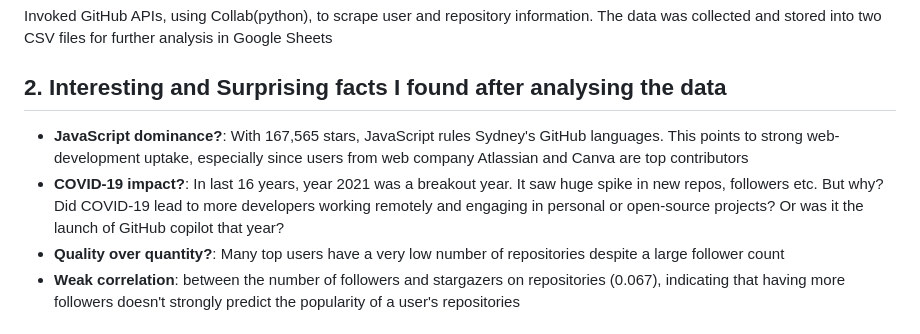
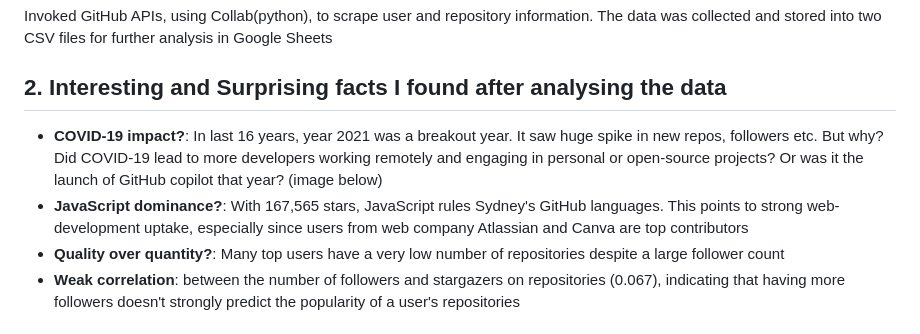
Before and after one commit to sidg75/tds-project1, a Markdown page: README.md, the part around the change. GitHub-like rendering.

```diff
--- a/README.md
+++ b/README.md
@@ -8,8 +8,8 @@ This project involved scraping GitHub's user and repositories data via API, for
 Invoked GitHub APIs, using Collab(python), to scrape user and repository information. The data was collected and stored into two CSV files for further analysis in Google Sheets
 
 ## 2. Interesting and Surprising facts I found after analysing the data
+- **COVID-19 impact?**: In last 16 years, year 2021 was a breakout year. It saw huge spike in new repos, followers etc. But why? Did COVID-19 lead to more developers working remotely and engaging in personal or open-source projects? Or was it the launch of GitHub copilot that year? (image below)
 - **JavaScript dominance?**: With 167,565 stars, JavaScript rules Sydney's GitHub languages. This points to strong web-development uptake, especially since users from web company Atlassian and Canva are top contributors
-- **COVID-19 impact?**: In last 16 years, year 2021 was a breakout year. It saw huge spike in new repos, followers etc. But why? Did COVID-19 lead to more developers working remotely and engaging in personal or open-source projects? Or was it the launch of GitHub copilot that year?
 - **Quality over quantity?**: Many top users have a very low number of repositories despite a large follower count
 - **Weak correlation**: between the number of followers and stargazers on repositories (0.067), indicating that having more followers doesn't strongly predict the popularity of a user's repositories
 
```
